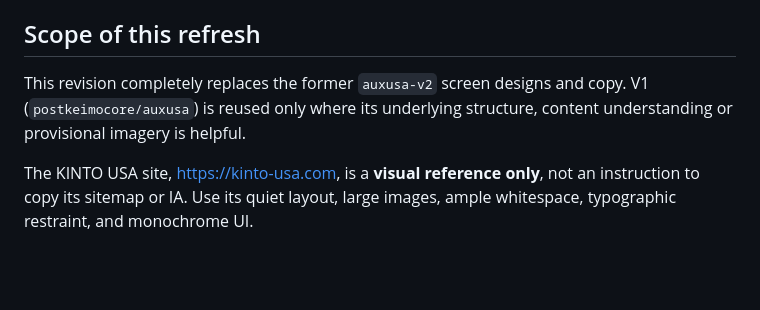
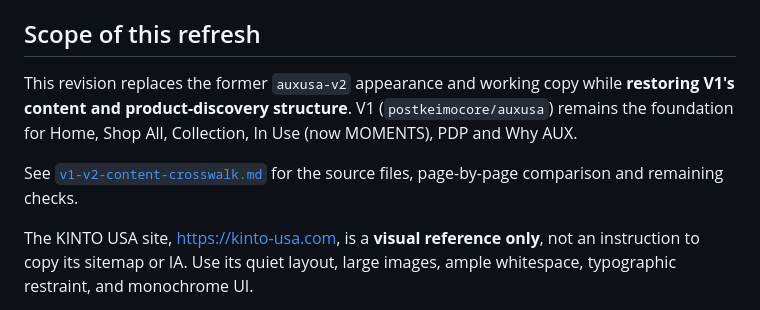
Before and after one commit to postkeimocore/auxusa-v2, a Markdown page: README.md, the part around the change. Rendered like a GitHub page; blank space fills up the shorter version.

Commit message:
Clarify V1 content continuity and link structural audit

```diff
--- a/README.md
+++ b/README.md
@@ -7,7 +7,9 @@
 
 ## Scope of this refresh
 
-This revision completely replaces the former `auxusa-v2` screen designs and copy. V1 (`postkeimocore/auxusa`) is reused only where its underlying structure, content understanding or provisional imagery is helpful.
+This revision replaces the former `auxusa-v2` appearance and working copy while **restoring V1's content and product-discovery structure**. V1 (`postkeimocore/auxusa`) remains the foundation for Home, Shop All, Collection, In Use (now MOMENTS), PDP and Why AUX.
+
+See [`v1-v2-content-crosswalk.md`](./v1-v2-content-crosswalk.md) for the source files, page-by-page comparison and remaining checks.
 
 The KINTO USA site, https://kinto-usa.com, is a **visual reference only**, not an instruction to copy its sitemap or IA. Use its quiet layout, large images, ample whitespace, typographic restraint, and monochrome UI.
 
```
